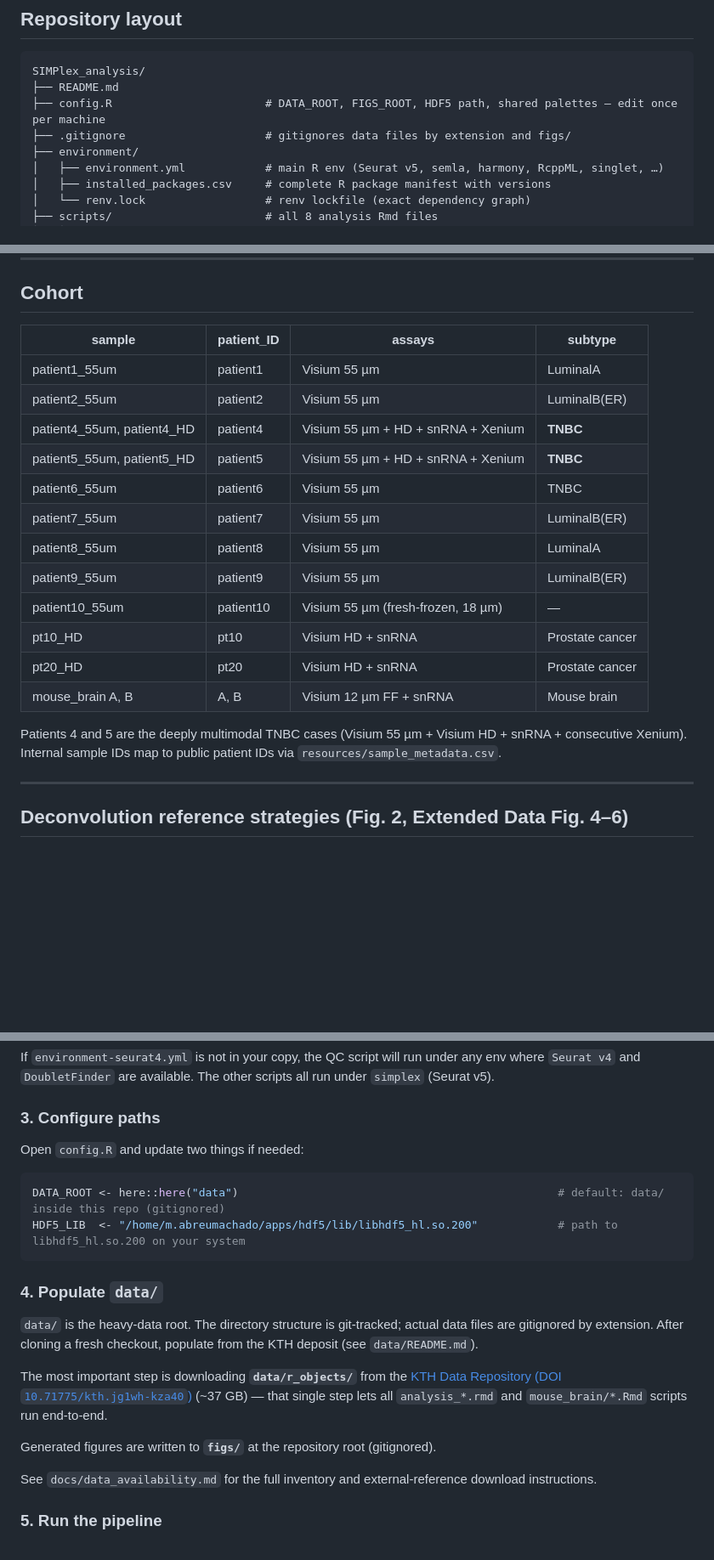
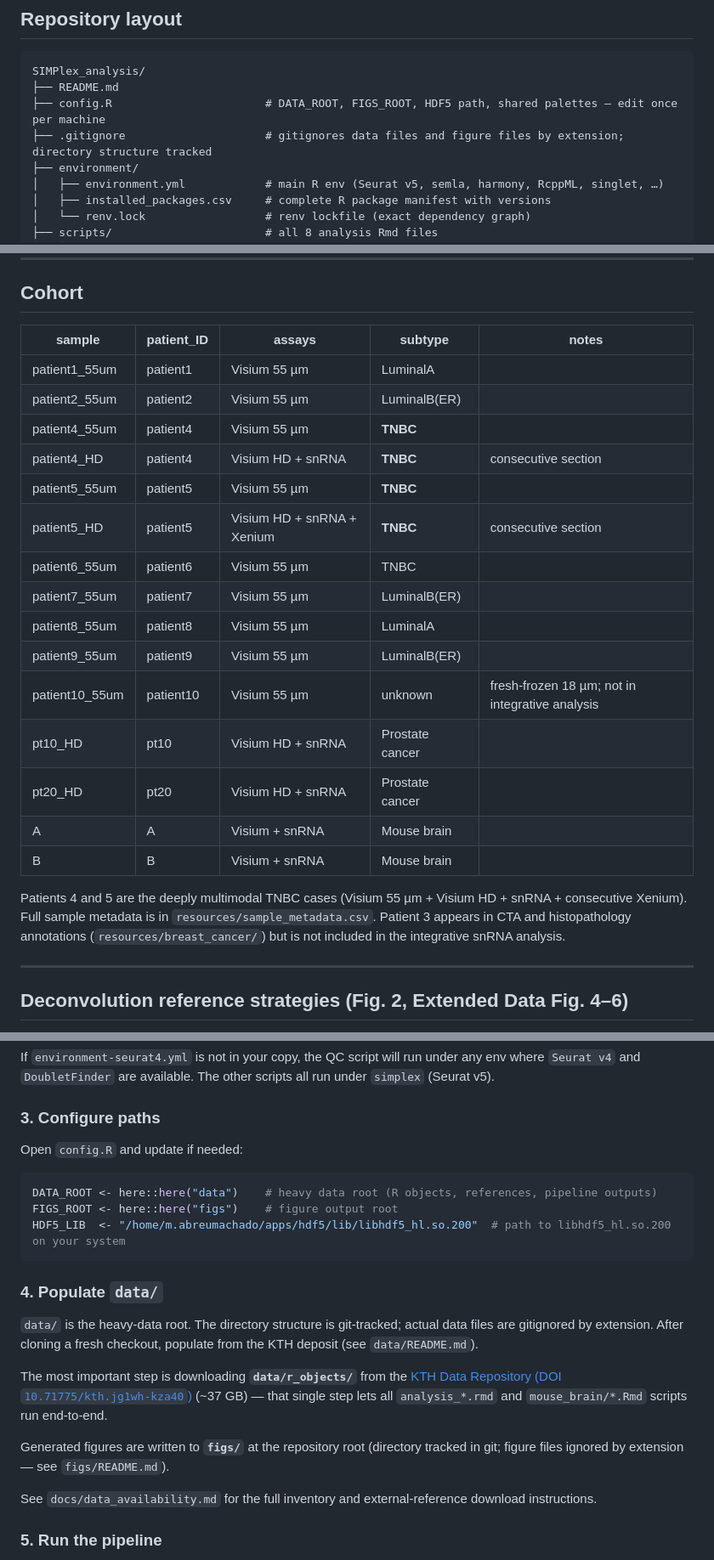
Before and after one commit to spatial-research/SIMPlex_analysis, a Markdown page: README.md, 3 parts joined by grey strips. Shown at 85% size. Rendered like a GitHub page; blank space fills up the shorter version.

````diff
--- a/README.md
+++ b/README.md
@@ -14,7 +14,7 @@ SIMPlex (**S**ingle-section **I**ntegrated **M**ulti-layer **P**rofiling) genera
 SIMPlex_analysis/
 ├── README.md
 ├── config.R                       # DATA_ROOT, FIGS_ROOT, HDF5 path, shared palettes — edit once per machine
-├── .gitignore                     # gitignores data files by extension and figs/
+├── .gitignore                     # gitignores data files and figure files by extension; directory structure tracked
 ├── environment/
 │   ├── environment.yml            # main R env (Seurat v5, semla, harmony, RcppML, singlet, …)
 │   ├── installed_packages.csv     # complete R package manifest with versions
@@ -73,22 +73,25 @@ See `docs/script_to_figure_map.md` for a per-figure narrative.
 
 ## Cohort
 
-| sample | patient_ID | assays | subtype |
-|--------|------------|--------|---------|
-| patient1_55um | patient1 | Visium 55 µm | LuminalA |
-| patient2_55um | patient2 | Visium 55 µm | LuminalB(ER) |
-| patient4_55um, patient4_HD | patient4 | Visium 55 µm + HD + snRNA + Xenium | **TNBC** |
-| patient5_55um, patient5_HD | patient5 | Visium 55 µm + HD + snRNA + Xenium | **TNBC** |
-| patient6_55um | patient6 | Visium 55 µm | TNBC |
-| patient7_55um | patient7 | Visium 55 µm | LuminalB(ER) |
-| patient8_55um | patient8 | Visium 55 µm | LuminalA |
-| patient9_55um | patient9 | Visium 55 µm | LuminalB(ER) |
-| patient10_55um | patient10 | Visium 55 µm (fresh-frozen, 18 µm) | — |
-| pt10_HD | pt10 | Visium HD + snRNA | Prostate cancer |
-| pt20_HD | pt20 | Visium HD + snRNA | Prostate cancer |
-| mouse_brain A, B | A, B | Visium 12 µm FF + snRNA | Mouse brain |
+| sample | patient_ID | assays | subtype | notes |
+|--------|------------|--------|---------|-------|
+| patient1_55um | patient1 | Visium 55 µm | LuminalA | |
+| patient2_55um | patient2 | Visium 55 µm | LuminalB(ER) | |
+| patient4_55um | patient4 | Visium 55 µm | **TNBC** | |
+| patient4_HD | patient4 | Visium HD + snRNA | **TNBC** | consecutive section |
+| patient5_55um | patient5 | Visium 55 µm | **TNBC** | |
+| patient5_HD | patient5 | Visium HD + snRNA + Xenium | **TNBC** | consecutive section |
+| patient6_55um | patient6 | Visium 55 µm | TNBC | |
+| patient7_55um | patient7 | Visium 55 µm | LuminalB(ER) | |
+| patient8_55um | patient8 | Visium 55 µm | LuminalA | |
+| patient9_55um | patient9 | Visium 55 µm | LuminalB(ER) | |
+| patient10_55um | patient10 | Visium 55 µm | unknown | fresh-frozen 18 µm; not in integrative analysis |
+| pt10_HD | pt10 | Visium HD + snRNA | Prostate cancer | |
+| pt20_HD | pt20 | Visium HD + snRNA | Prostate cancer | |
+| A | A | Visium + snRNA | Mouse brain | |
+| B | B | Visium + snRNA | Mouse brain | |
 
-Patients 4 and 5 are the deeply multimodal TNBC cases (Visium 55 µm + Visium HD + snRNA + consecutive Xenium). Internal sample IDs map to public patient IDs via `resources/sample_metadata.csv`.
+Patients 4 and 5 are the deeply multimodal TNBC cases (Visium 55 µm + Visium HD + snRNA + consecutive Xenium). Full sample metadata is in `resources/sample_metadata.csv`. Patient 3 appears in CTA and histopathology annotations (`resources/breast_cancer/`) but is not included in the integrative snRNA analysis.
 
 ---
 
@@ -131,11 +134,12 @@ If `environment-seurat4.yml` is not in your copy, the QC script will run under a
 
 ### 3. Configure paths
 
-Open `config.R` and update two things if needed:
+Open `config.R` and update if needed:
 
 ```r
-DATA_ROOT <- here::here("data")                                                # default: data/ inside this repo (gitignored)
-HDF5_LIB  <- "/home/m.abreumachado/apps/hdf5/lib/libhdf5_hl.so.200"            # path to libhdf5_hl.so.200 on your system
+DATA_ROOT <- here::here("data")    # heavy data root (R objects, references, pipeline outputs)
+FIGS_ROOT <- here::here("figs")    # figure output root
+HDF5_LIB  <- "/home/m.abreumachado/apps/hdf5/lib/libhdf5_hl.so.200"  # path to libhdf5_hl.so.200 on your system
 ```
 
 ### 4. Populate `data/`
@@ -144,7 +148,7 @@ HDF5_LIB  <- "/home/m.abreumachado/apps/hdf5/lib/libhdf5_hl.so.200"            #
 
 The most important step is downloading **`data/r_objects/`** from the [KTH Data Repository (DOI `10.71775/kth.jg1wh-kza40`)](https://datarepository.kth.se/records/jg1wh-kza40) (~37 GB) — that single step lets all `analysis_*.rmd` and `mouse_brain/*.Rmd` scripts run end-to-end.
 
-Generated figures are written to **`figs/`** at the repository root (gitignored).
+Generated figures are written to **`figs/`** at the repository root (directory tracked in git; figure files ignored by extension — see `figs/README.md`).
 
 See `docs/data_availability.md` for the full inventory and external-reference download instructions.
 
````
Also changed, not shown: other parts of README.md (+1 -1 lines).
